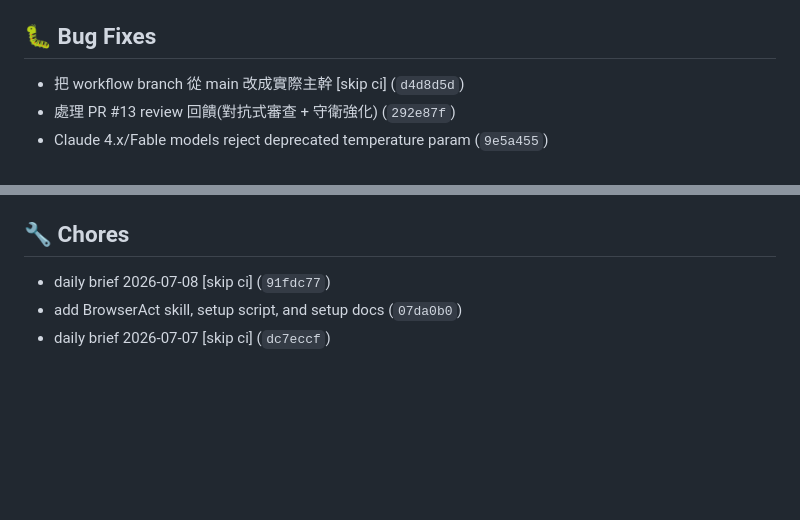
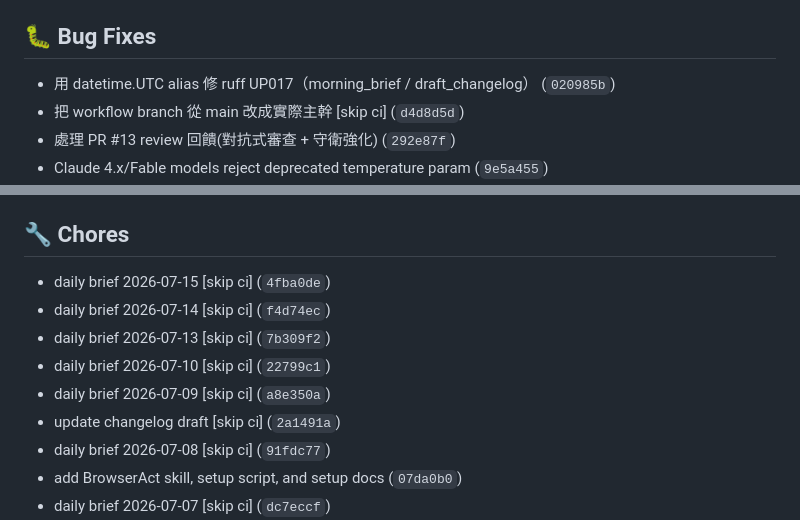
Before and after one commit to ivanshiuan/cliproxyapi-config, a Markdown page: RELEASE_NOTES_DRAFT.md, 2 parts joined by grey strips. Drawn GitHub-style; blank space fills up the shorter version.

Commit message:
chore(loop): update changelog draft [skip ci]

```diff
--- a/RELEASE_NOTES_DRAFT.md
+++ b/RELEASE_NOTES_DRAFT.md
@@ -64,6 +64,7 @@
 - LangGraph agent swarm — PM/Architect/Coder/QA + self-heal (`7fb1040`)
 
 ## 🐛 Bug Fixes
+- 用 datetime.UTC alias 修 ruff UP017（morning_brief / draft_changelog） (`020985b`)
 - 把 workflow branch 從 main 改成實際主幹 [skip ci] (`d4d8d5d`)
 - 處理 PR #13 review 回饋(對抗式審查 + 守衛強化) (`292e87f`)
 - Claude 4.x/Fable models reject deprecated temperature param (`9e5a455`)
@@ -124,6 +125,12 @@
 - full project planning artifacts (`c50de45`)
 
 ## 🔧 Chores
+- daily brief 2026-07-15 [skip ci] (`4fba0de`)
+- daily brief 2026-07-14 [skip ci] (`f4d74ec`)
+- daily brief 2026-07-13 [skip ci] (`7b309f2`)
+- daily brief 2026-07-10 [skip ci] (`22799c1`)
+- daily brief 2026-07-09 [skip ci] (`a8e350a`)
+- update changelog draft [skip ci] (`2a1491a`)
 - daily brief 2026-07-08 [skip ci] (`91fdc77`)
 - add BrowserAct skill, setup script, and setup docs (`07da0b0`)
 - daily brief 2026-07-07 [skip ci] (`dc7eccf`)
```
Also changed, not shown: other parts of RELEASE_NOTES_DRAFT.md (+1 -1 lines).
